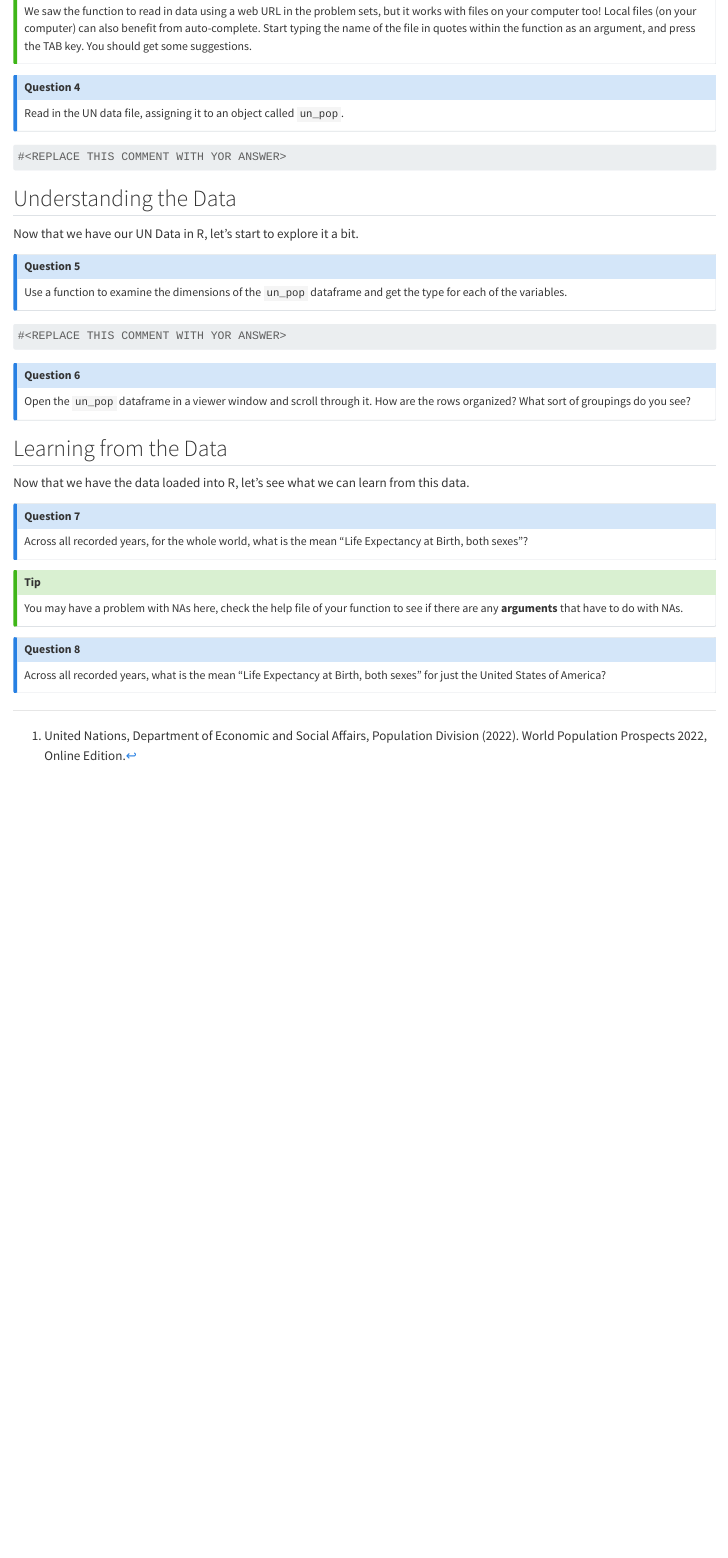
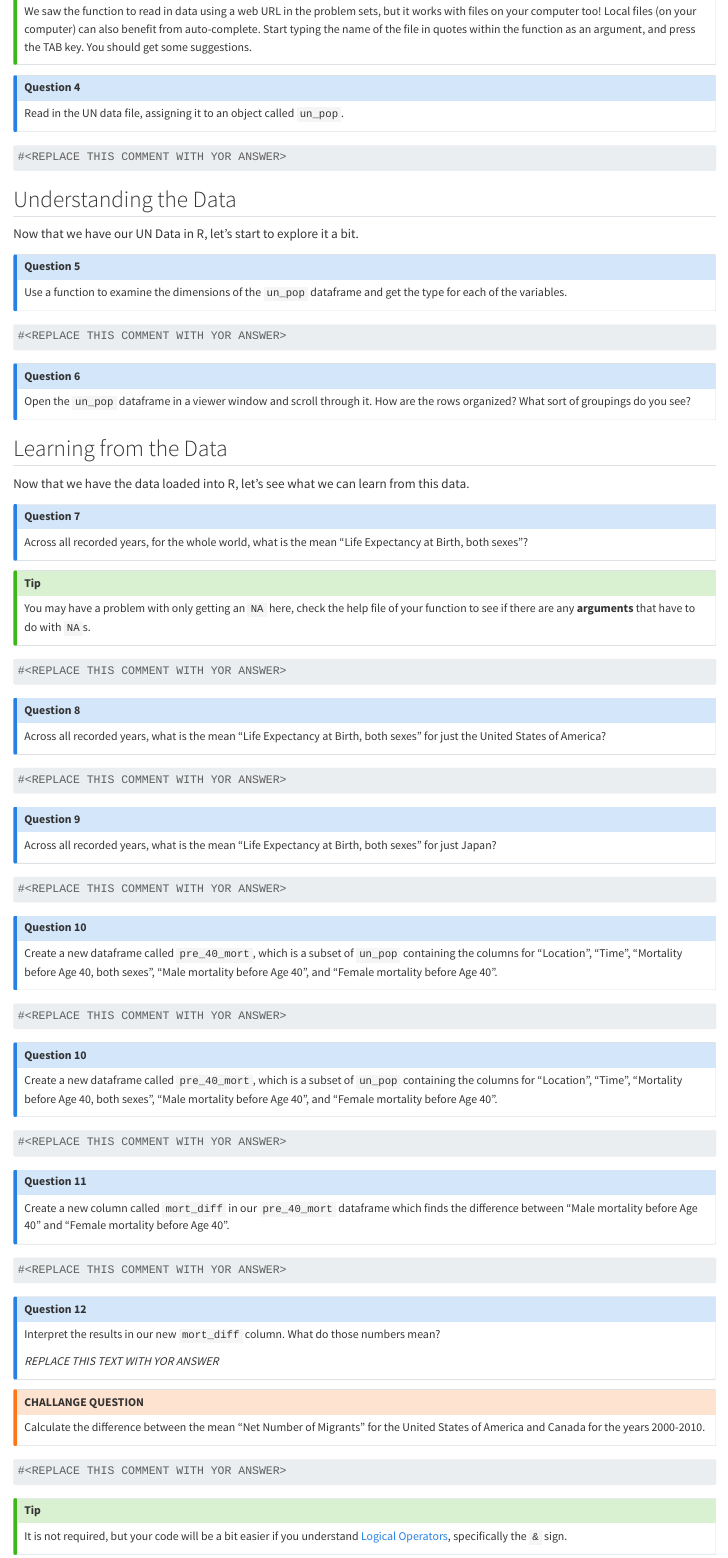
Before and after one commit to Intro-to-Data-Science-Template/Lab-1-r-coding, a Quarto document (lab-1-r-coding.qmd): the page in a window 1100 px wide, from 1240 px down before the commit and from 1370 px down after it, so that both start at the same text. Rendered offline with R 4.5, knitr and Pandoc in place of Quarto, with nearby package versions.

Commit message:
finish lab 1?

````diff
--- a/lab-1-r-coding.qmd
+++ b/lab-1-r-coding.qmd
@@ -105,11 +105,95 @@ Across all recorded years, for the whole world, what is the mean "Life Expectanc
 :::
 
 :::{.callout-tip}
-You may have a problem with NAs here, check the help file of your function to see if there are any **arguments** that have to do with NAs.
+You may have a problem with only getting an `NA` here, check the help file of your function to see if there are any **arguments** that have to do with `NA`s.
 :::
+
+```{r}
+
+#<REPLACE THIS COMMENT WITH YOR ANSWER>
+
+```
 
 :::{.callout-note}
 ### Question 8
 
 Across all recorded years, what is the mean "Life Expectancy at Birth, both sexes" for just the United States of America?
 :::
+
+```{r}
+
+#<REPLACE THIS COMMENT WITH YOR ANSWER>
+
+```
+
+:::{.callout-note}
+### Question 9
+
+Across all recorded years, what is the mean "Life Expectancy at Birth, both sexes" for just Japan?
+:::
+
+```{r}
+
+#<REPLACE THIS COMMENT WITH YOR ANSWER>
+
+```
+
+:::{.callout-note}
+### Question 10
+
+Create a new dataframe called `pre_40_mort`, which is a subset of `un_pop` containing the columns for "Location", "Time", "Mortality before Age 40, both sexes", "Male mortality before Age 40", and "Female mortality before Age 40".
+:::
+
+```{r}
+
+#<REPLACE THIS COMMENT WITH YOR ANSWER>
+
+```
+
+:::{.callout-note}
+### Question 10
+
+Create a new dataframe called `pre_40_mort`, which is a subset of `un_pop` containing the columns for "Location", "Time", "Mortality before Age 40, both sexes", "Male mortality before Age 40", and "Female mortality before Age 40".
+:::
+
+```{r}
+
+#<REPLACE THIS COMMENT WITH YOR ANSWER>
+
+```
+
+:::{.callout-note}
+### Question 11
+
+Create a new column called `mort_diff` in our `pre_40_mort` dataframe which finds the difference between "Male mortality before Age 40" and "Female mortality before Age 40".
+:::
+
+```{r}
+
+#<REPLACE THIS COMMENT WITH YOR ANSWER>
+
+```
+
+:::{.callout-note}
+### Question 12
+
+Interpret the results in our new `mort_diff` column. What do those numbers mean?
+
+*REPLACE THIS TEXT WITH YOR ANSWER*
+:::
+
+:::{.callout-warning}
+### CHALLANGE QUESTION
+
+Calculate the difference between the mean "Net Number of Migrants" for the United States of America and Canada for the years 2000-2010.
+:::
+
+```{r}
+
+#<REPLACE THIS COMMENT WITH YOR ANSWER>
+
+```
+
+:::{.callout-tip}
+It is not required, but your code will be a bit easier if you understand [Logical Operators](https://towardsdatascience.com/the-complete-guide-to-logical-operators-in-r-9eacb5fd9abd), specifically the `&` sign.
+:::
````
Also changed, not shown: lab-1-r-coding.html (added), lab-1-r-coding.qmd (10 more changed lines).
